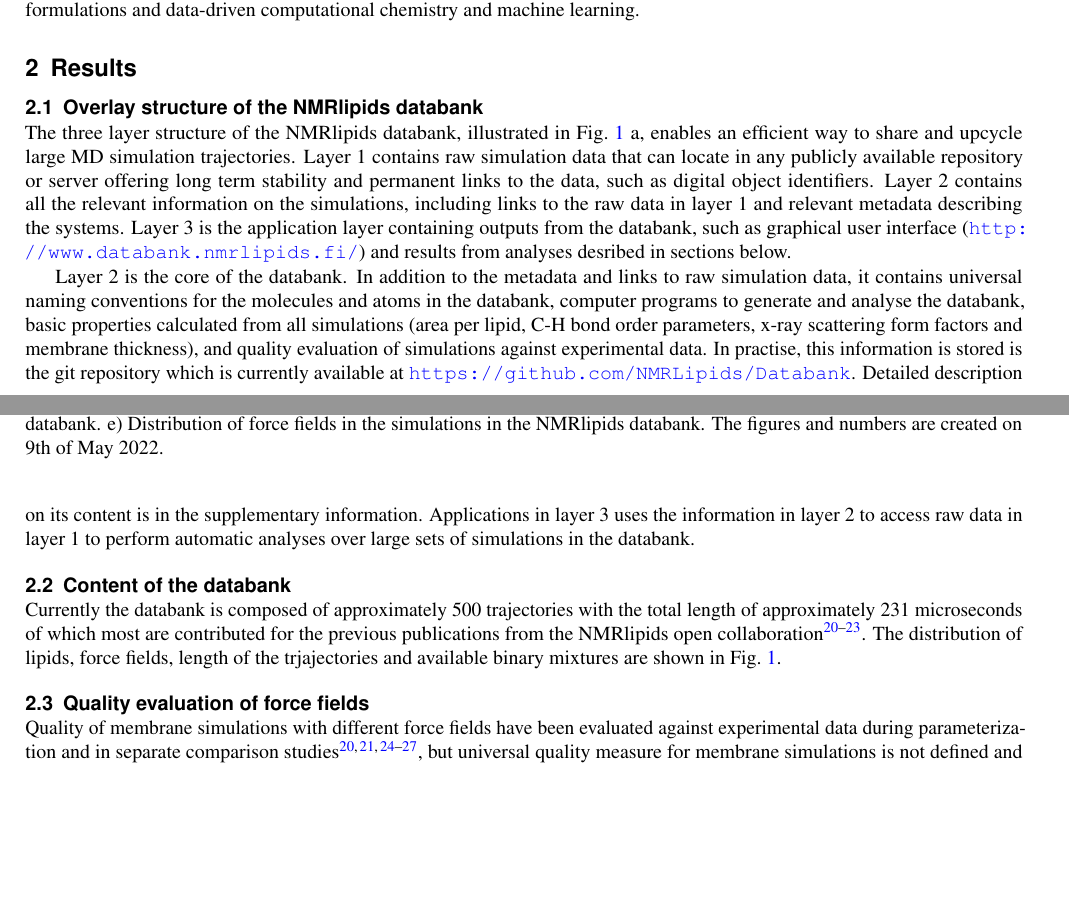
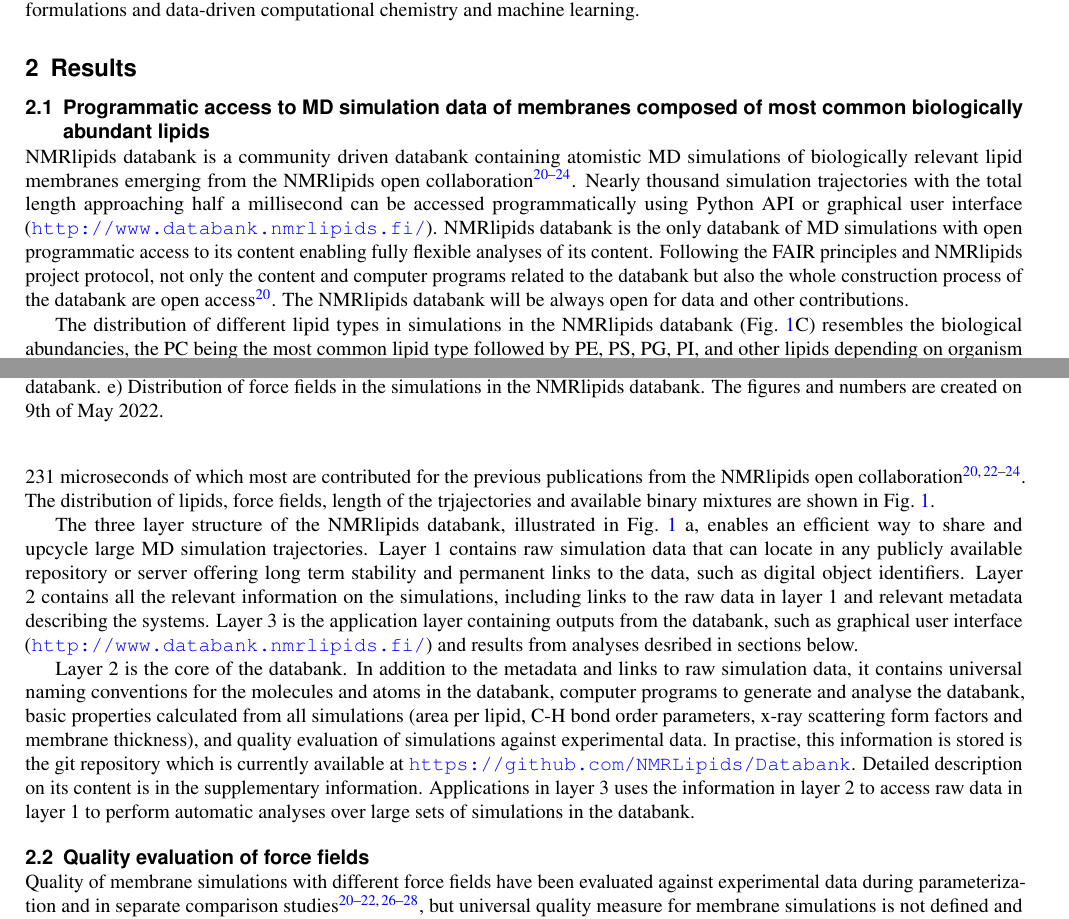
Before and after one commit to NMRLipids/DataBankManuscriptText, a LaTeX paper (main.tex): two parts of pages 1 and 2 of 13, joined at a grey line, cut so that both start at the same text, the shorter picture padded with empty space. Compiled offline with pdfLaTeX.

Commit message:
Updates from Overleaf

```diff
--- a/main.tex
+++ b/main.tex
@@ -73,7 +73,13 @@ The practical relevance of the NMRlipids databank is exemplified by automatic qu
 \section{Results}
 
 %Up to three levels of \textbf{subheading} are permitted. Subheadings should not be numbered.
-\subsection{Overlay structure of the NMRlipids databank}
+\subsection{Programmatic access to MD simulation data of membranes composed of most common biologically abundant lipids}
+NMRlipids databank is a community driven databank containing atomistic MD simulations of biologically relevant lipid membranes emerging from the NMRlipids open collaboration~\cite{botan15,ollila16,catte16,antila19,bacle21}. Nearly thousand simulation trajectories with the total length approaching half a millisecond can be accessed programmatically using Python API or graphical user interface (\url{http://www.databank.nmrlipids.fi/}). NMRlipids databank is the only databank of MD simulations with open programmatic access to its content enabling fully flexible analyses of its content. Following the FAIR principles and NMRlipids project protocol, not only the content and computer programs related to the databank but also the whole construction process of the databank are open access~\cite{botan15}. The NMRlipids databank will be always open for data and other contributions.
+
+The distribution of different lipid types in simulations in the NMRlipids databank (Fig.~\ref{fig:overlay}C) resembles the biological abundancies, the PC being the most common lipid type followed by PE, PS, PG, PI, and other lipids depending on organism and organelle~\cite{vanmeer08}.
+Currently the databank is composed of approximately 500 trajectories with the total length of approximately 231 microseconds of which most are contributed for the previous publications from the NMRlipids open collaboration~\cite{botan15,catte16,antila19,bacle21}. The distribution of lipids, force fields, length of the trjajectories and available binary mixtures are shown in Fig.~\ref{fig:overlay}.
+
+
 The three layer structure of the NMRlipids databank, illustrated in Fig.~\ref{fig:overlay} a, enables an efficient way to share and upcycle large MD simulation trajectories.  Layer 1 contains raw simulation data that can locate in any publicly available repository or server offering long term stability and permanent links to the data, such as digital object identifiers. Layer 2 contains all the relevant information on the simulations, including links to the raw data in layer 1 and relevant metadata describing the systems. Layer 3 is the application layer containing outputs from the databank, such as graphical user interface (\url{http://www.databank.nmrlipids.fi/}) and results from analyses desribed in sections below.
 
 Layer 2 is the core of the databank. In addition to the metadata and links to raw simulation data, it contains universal naming conventions for the molecules and atoms in the databank, computer programs to generate and analyse the databank, basic properties calculated from all simulations (area per lipid, C-H bond order parameters, x-ray scattering form factors and membrane thickness), and quality evaluation of simulations against experimental data. In practise, this information is stored is the git repository which is currently available at~\url{https://github.com/NMRLipids/Databank}.
@@ -98,8 +104,6 @@ Detailed description on its content is in the supplementary information. Applica
     \label{fig:overlay}
 \end{figure}
 
-\subsection{Content of the databank}
-Currently the databank is composed of approximately 500 trajectories with the total length of approximately 231 microseconds of which most are contributed for the previous publications from the NMRlipids open collaboration~\cite{botan15,catte16,antila19,bacle21}. The distribution of lipids, force fields, length of the trjajectories and available binary mixtures are shown in Fig.~\ref{fig:overlay}.
 
 \subsection{Quality evaluation of force fields}
 Quality of membrane simulations with different force fields have been evaluated against experimental data during parameterization and in separate comparison studies~\cite{botan15,ollila16,catte16,pluhackova16,perez17,leonard19}, but universal quality measure for membrane simulations is not defined and controversial results are often reported from simulations~\cite{antila22b}. The lack of universal quality measure for membrane simulations complicates the selection of proper simulation parameters and the estimation of reliability in simulations, thereby being a major obstacle in many applications of membrane MD simulations. To enable the rapid quality evaluation of membrane MD simulations, a quantitative quality measure based on C-H bond order parameters from NMR experiments is defined in the NMRlipids databank. %Conformational ensembles of individual lipid molecules are evaluated against C-H bond order parameters from NMR experiments.
```
